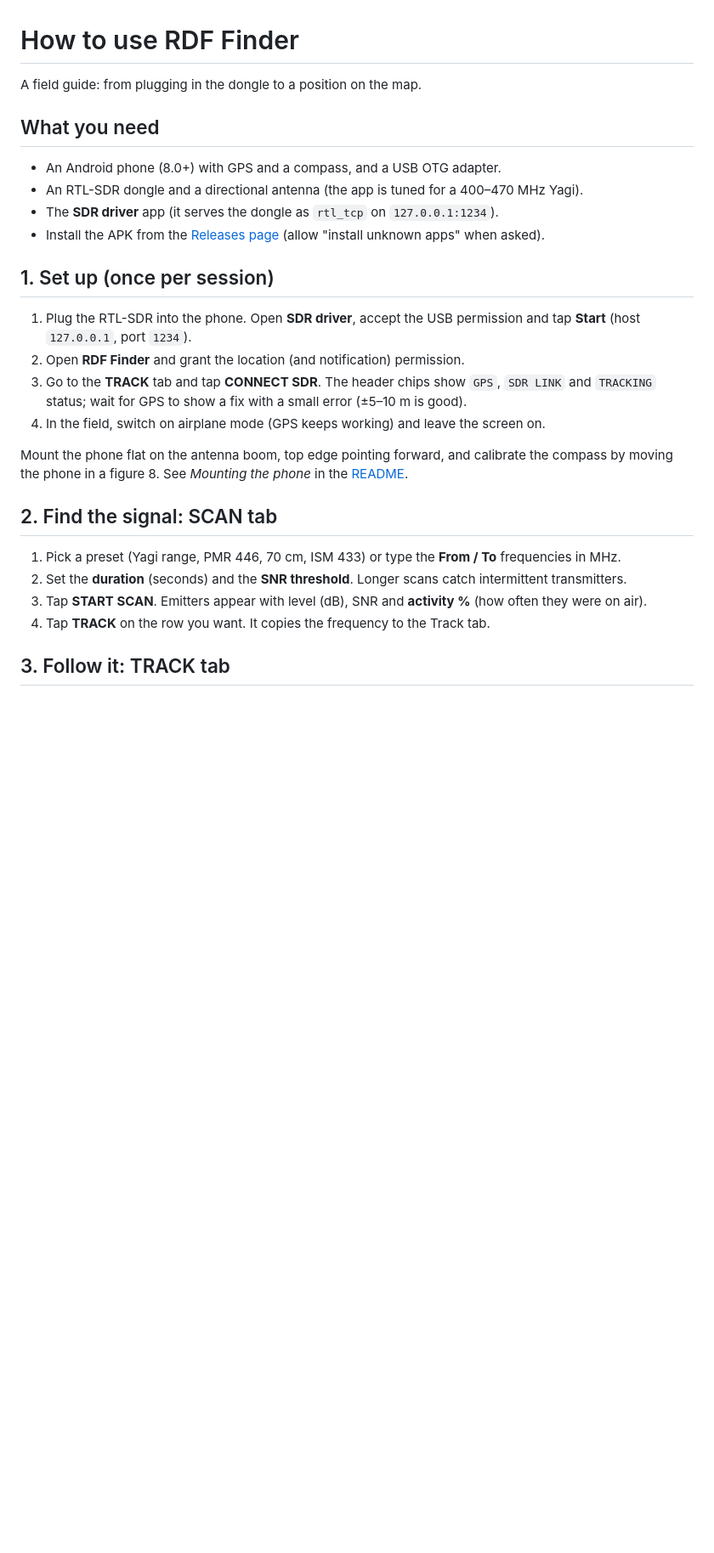
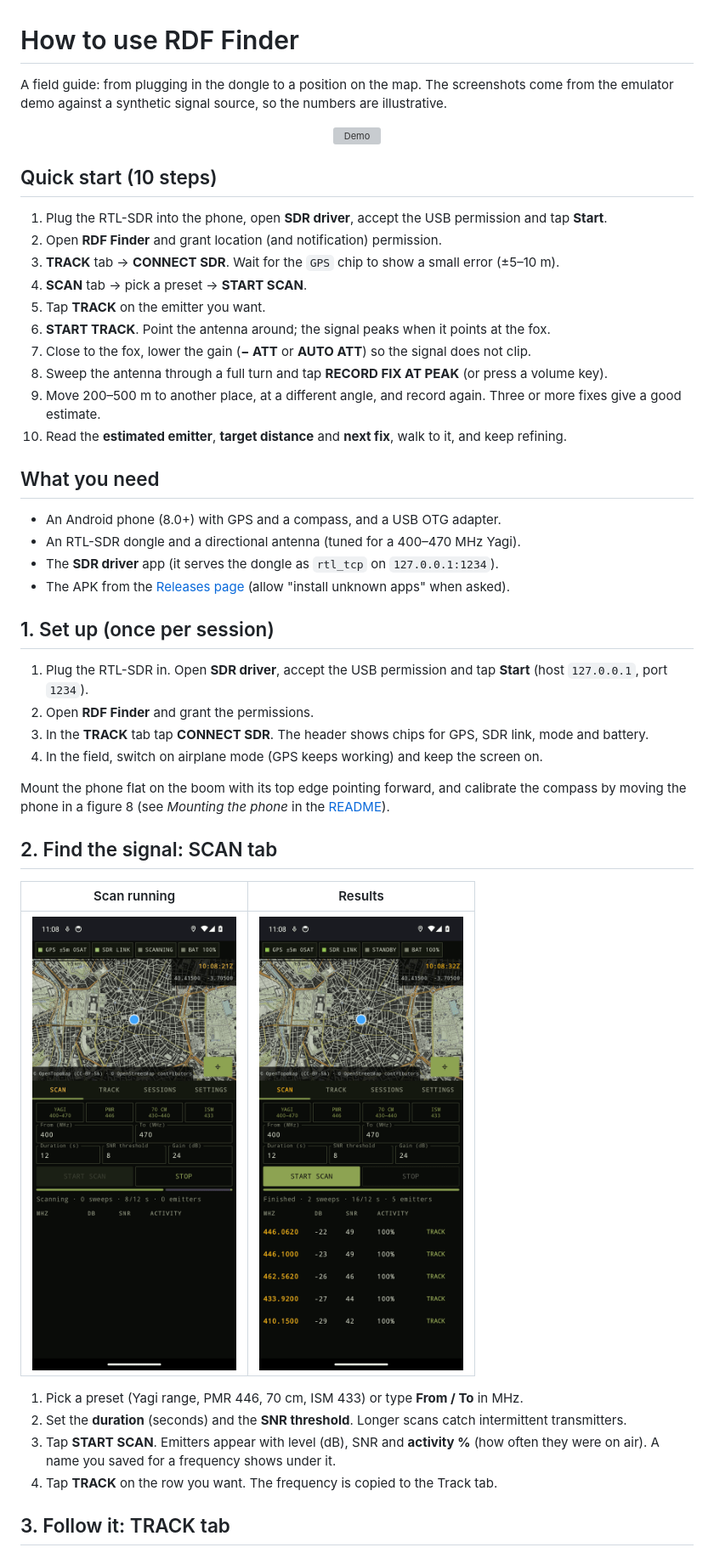
Before and after one commit to AlbertAmat/rtl-df-android, a Markdown page: docs/USAGE.md, the part around one of its changes. Shown at 85% size. Rendered like a GitHub page; pictures changed too: docs/screenshots/scanning.png (added); blank space fills up the shorter version; grey boxes are pictures that could not be loaded.

Commit message:
Rewrite usage guide with screenshots and a 10-step quick start
Co-Authored-By: Claude Sonnet 5.5 <noreply@anthropic.com>

```diff
--- a/docs/USAGE.md
+++ b/docs/USAGE.md
@@ -1,25 +1,43 @@
 # How to use RDF Finder
 
-A field guide: from plugging in the dongle to a position on the map.
+A field guide: from plugging in the dongle to a position on the map. The screenshots come from the emulator demo against a synthetic signal source, so the numbers are illustrative.
+
+<p align="center"><img src="demo.gif" alt="Demo" width="260"></p>
+
+## Quick start (10 steps)
+1. Plug the RTL-SDR into the phone, open **SDR driver**, accept the USB permission and tap **Start**.
+2. Open **RDF Finder** and grant location (and notification) permission.
+3. **TRACK** tab → **CONNECT SDR**. Wait for the `GPS` chip to show a small error (±5–10 m).
+4. **SCAN** tab → pick a preset → **START SCAN**.
+5. Tap **TRACK** on the emitter you want.
+6. **START TRACK**. Point the antenna around; the signal peaks when it points at the fox.
+7. Close to the fox, lower the gain (**− ATT** or **AUTO ATT**) so the signal does not clip.
+8. Sweep the antenna through a full turn and tap **RECORD FIX AT PEAK** (or press a volume key).
+9. Move 200–500 m to another place, at a different angle, and record again. Three or more fixes give a good estimate.
+10. Read the **estimated emitter**, **target distance** and **next fix**, walk to it, and keep refining.
 
 ## What you need
 - An Android phone (8.0+) with GPS and a compass, and a USB OTG adapter.
-- An RTL-SDR dongle and a directional antenna (the app is tuned for a 400–470 MHz Yagi).
+- An RTL-SDR dongle and a directional antenna (tuned for a 400–470 MHz Yagi).
 - The **SDR driver** app (it serves the dongle as `rtl_tcp` on `127.0.0.1:1234`).
-- Install the APK from the [Releases page](https://github.com/AlbertAmat/rtl-df-android/releases) (allow "install unknown apps" when asked).
+- The APK from the [Releases page](https://github.com/AlbertAmat/rtl-df-android/releases) (allow "install unknown apps" when asked).
 
 ## 1. Set up (once per session)
-1. Plug the RTL-SDR into the phone. Open **SDR driver**, accept the USB permission and tap **Start** (host `127.0.0.1`, port `1234`).
-2. Open **RDF Finder** and grant the location (and notification) permission.
-3. Go to the **TRACK** tab and tap **CONNECT SDR**. The header chips show `GPS`, `SDR LINK` and `TRACKING` status; wait for GPS to show a fix with a small error (±5–10 m is good).
-4. In the field, switch on airplane mode (GPS keeps working) and leave the screen on.
+1. Plug the RTL-SDR in. Open **SDR driver**, accept the USB permission and tap **Start** (host `127.0.0.1`, port `1234`).
+2. Open **RDF Finder** and grant the permissions.
+3. In the **TRACK** tab tap **CONNECT SDR**. The header shows chips for GPS, SDR link, mode and battery.
+4. In the field, switch on airplane mode (GPS keeps working) and keep the screen on.
 
-Mount the phone flat on the antenna boom, top edge pointing forward, and calibrate the compass by moving the phone in a figure 8. See *Mounting the phone* in the [README](../README.md).
+Mount the phone flat on the boom with its top edge pointing forward, and calibrate the compass by moving the phone in a figure 8 (see *Mounting the phone* in the [README](../README.md)).
 
 ## 2. Find the signal: SCAN tab
-1. Pick a preset (Yagi range, PMR 446, 70 cm, ISM 433) or type the **From / To** frequencies in MHz.
+| Scan running | Results |
+|:---:|:---:|
+| <img src="screenshots/scanning.png" width="240"> | <img src="screenshots/scan.png" width="240"> |
+
+1. Pick a preset (Yagi range, PMR 446, 70 cm, ISM 433) or type **From / To** in MHz.
 2. Set the **duration** (seconds) and the **SNR threshold**. Longer scans catch intermittent transmitters.
-3. Tap **START SCAN**. Emitters appear with level (dB), SNR and **activity %** (how often they were on air).
-4. Tap **TRACK** on the row you want. It copies the frequency to the Track tab.
+3. Tap **START SCAN**. Emitters appear with level (dB), SNR and **activity %** (how often they were on air). A name you saved for a frequency shows under it.
+4. Tap **TRACK** on the row you want. The frequency is copied to the Track tab.
 
 ## 3. Follow it: TRACK tab
```
Also changed, not shown: other parts of docs/USAGE.md (+65 -28 lines), docs/screenshots/clipping.png (added).
